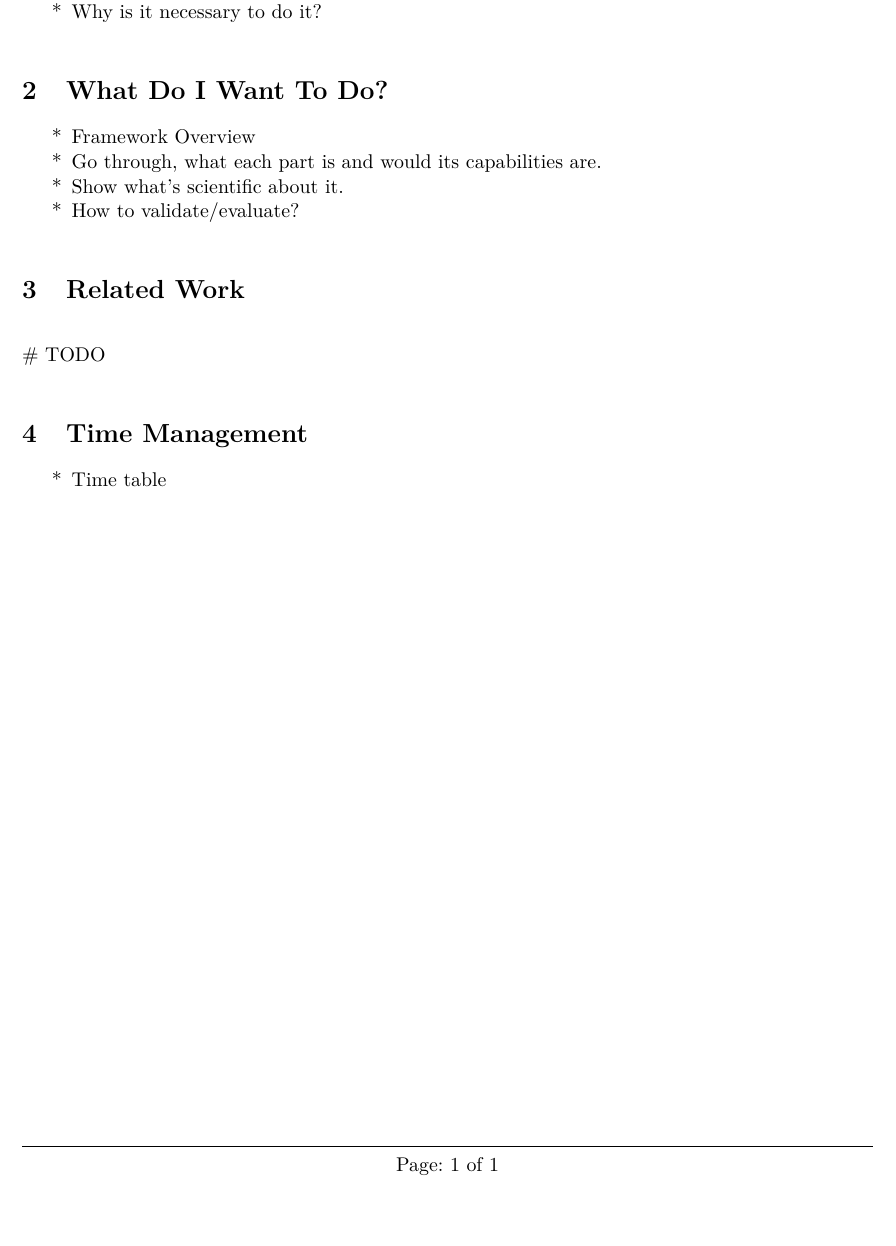
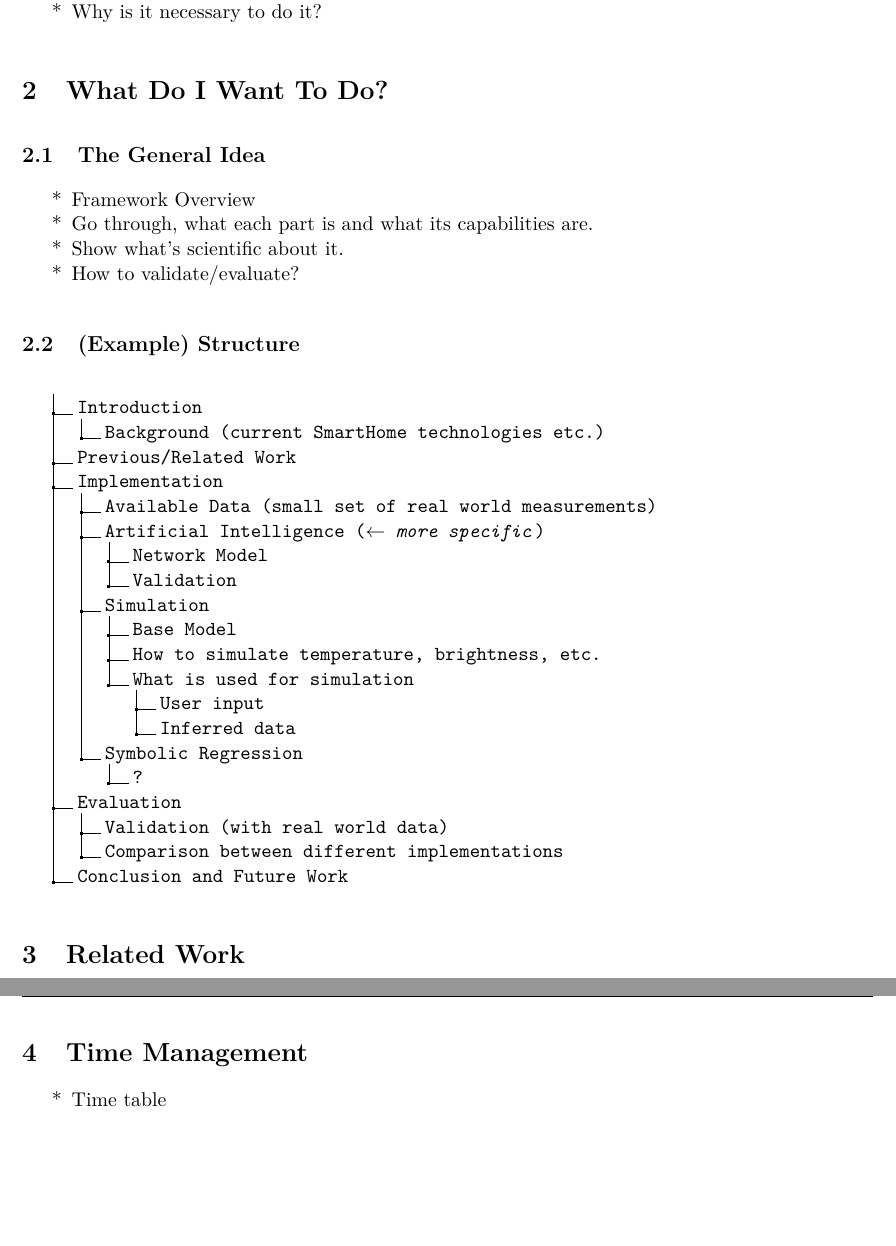
Before and after one commit to MalteJosten/foosh-measurement, a LaTeX document (Expose/expose.tex): part of the page before the commit and two parts of pages 1 and 2 of 2 after it, the two joined at a grey line, cut so that both start at the same text, the shorter picture padded with empty space. Compiled offline with pdfLaTeX.

Commit message:
Expose - Example Structure

```diff
--- a/Expose/expose.tex
+++ b/Expose/expose.tex
@@ -54,6 +54,8 @@
 \usepackage{enumitem}
 \setlist{nosep}
 
+\usepackage{dirtree}
+
 \begin{document}
 \section{Background}
 \begin{itemize}
@@ -63,12 +65,38 @@
 \end{itemize}
 
 \section{What Do I Want To Do?}
+\subsection{The General Idea}
 \begin{itemize}
     \item[*] Framework Overview
-    \item[*] Go through, what each part is and would its capabilities are.
+    \item[*] Go through, what each part is and what its capabilities are.
     \item[*] Show what's scientific about it.
     \item[*] How to validate/evaluate?
 \end{itemize}
+
+\subsection{(Example) Structure}
+\dirtree{%
+    .1 .
+    .2 Introduction.
+    .3 Background (current SmartHome technologies etc.).
+    .2 Previous/Related Work.
+    .2 Implementation.
+    .3 Available Data (small set of real world measurements).
+    .3 Artificial Intelligence (\textit{$\leftarrow$ more specific}).
+    .4 Network Model.
+    .4 Validation.
+    .3 Simulation.
+    .4 Base Model.
+    .4 How to simulate temperature, brightness, etc..
+    .4 What is used for simulation.
+    .5 User input.
+    .5 Inferred data.
+    .3 Symbolic Regression.
+    .4 ?.
+    .2 Evaluation.
+    .3 Validation (with real world data).
+    .3 Comparison between different implementations.
+    .2 Conclusion and Future Work.
+}
 
 \section{Related Work}
 \# TODO
```
